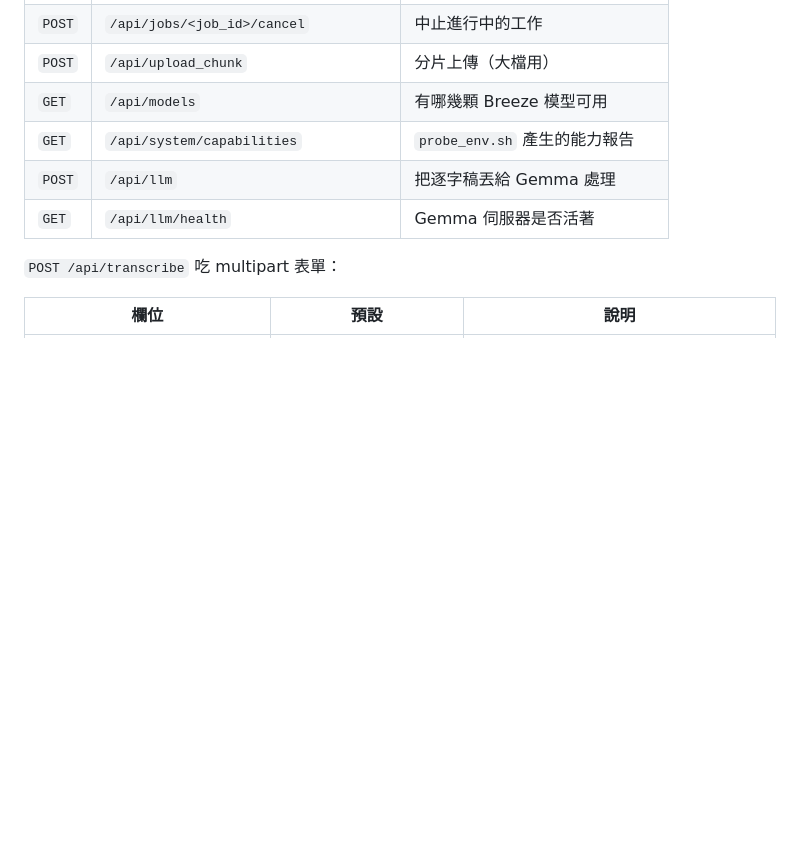
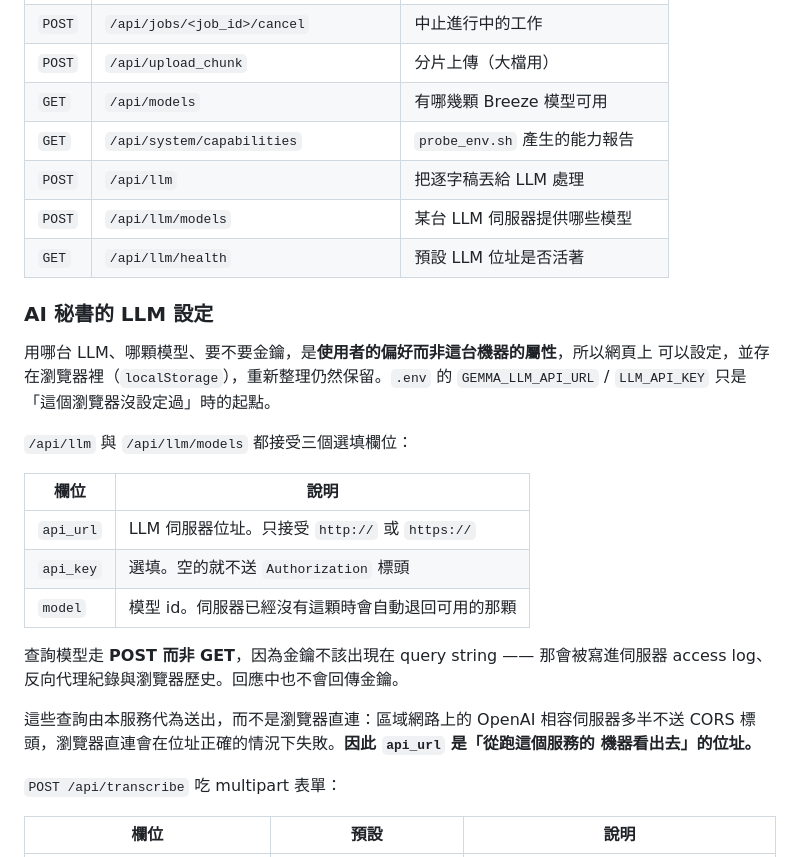
Before and after one commit to pondahai/ggml-breeze-asr-26-webui, a Markdown page: README.md, the part around the change. GitHub-like rendering; blank space fills up the shorter version.

Commit message:
docs: document the LLM settings and the new models endpoint
Same gap as breeze-asr-hub: the API table predated the configurable AI
secretary and listed neither /api/llm/models nor the api_url/api_key/model
fields, and still described the LLM as fixed backend configuration.

Co-Authored-By: Claude Opus 5 <noreply@anthropic.com>

```diff
--- a/README.md
+++ b/README.md
@@ -99,8 +99,30 @@ WebUI 是純 HTTP 的 Flask 服務，網頁上做得到的事都可以直接呼
 | `POST` | `/api/upload_chunk` | 分片上傳（大檔用） |
 | `GET` | `/api/models` | 有哪幾顆 Breeze 模型可用 |
 | `GET` | `/api/system/capabilities` | `probe_env.sh` 產生的能力報告 |
-| `POST` | `/api/llm` | 把逐字稿丟給 Gemma 處理 |
-| `GET` | `/api/llm/health` | Gemma 伺服器是否活著 |
+| `POST` | `/api/llm` | 把逐字稿丟給 LLM 處理 |
+| `POST` | `/api/llm/models` | 某台 LLM 伺服器提供哪些模型 |
+| `GET` | `/api/llm/health` | 預設 LLM 位址是否活著 |
+
+### AI 秘書的 LLM 設定
+
+用哪台 LLM、哪顆模型、要不要金鑰，是**使用者的偏好而非這台機器的屬性**，所以網頁上
+可以設定，並存在瀏覽器裡（`localStorage`），重新整理仍然保留。`.env` 的
+`GEMMA_LLM_API_URL` / `LLM_API_KEY` 只是「這個瀏覽器沒設定過」時的起點。
+
+`/api/llm` 與 `/api/llm/models` 都接受三個選填欄位：
+
+| 欄位 | 說明 |
+| --- | --- |
+| `api_url` | LLM 伺服器位址。只接受 `http://` 或 `https://` |
+| `api_key` | 選填。空的就不送 `Authorization` 標頭 |
+| `model` | 模型 id。伺服器已經沒有這顆時會自動退回可用的那顆 |
+
+查詢模型走 **POST 而非 GET**，因為金鑰不該出現在 query string —— 那會被寫進伺服器
+access log、反向代理紀錄與瀏覽器歷史。回應中也不會回傳金鑰。
+
+這些查詢由本服務代為送出，而不是瀏覽器直連：區域網路上的 OpenAI 相容伺服器多半不送
+CORS 標頭，瀏覽器直連會在位址正確的情況下失敗。**因此 `api_url` 是「從跑這個服務的
+機器看出去」的位址。**
 
 `POST /api/transcribe` 吃 multipart 表單：
 
```
